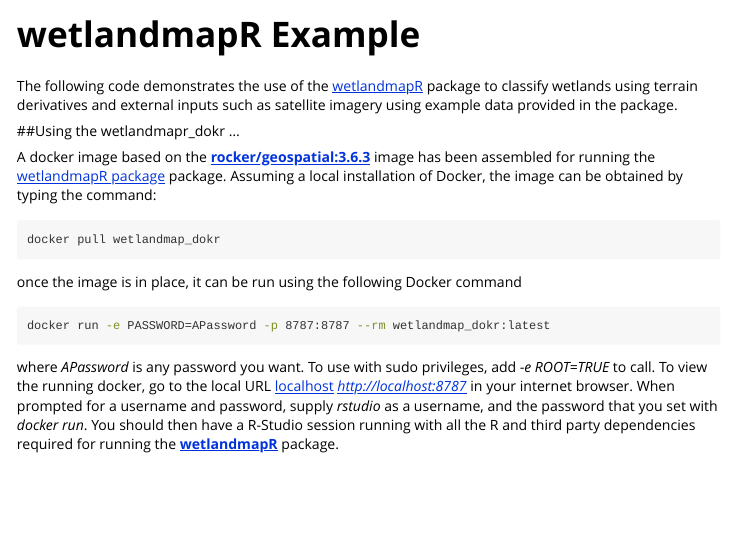
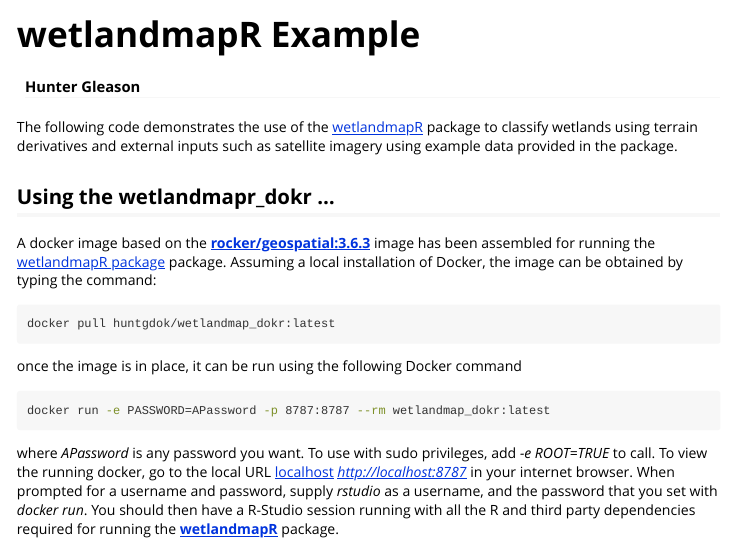
Before and after one commit to bcgov/wetlandmapR, an R Markdown document (vignettes/wetlandmapR_example.Rmd): the page in a window 1100 px wide, from its top. Rendered offline with R 4.5, knitr and Pandoc, with nearby package versions; some code elsewhere in the file could not run offline; long lines of code are wrapped.

Commit message:
edited vignette

````diff
--- a/vignettes/wetlandmapR_example.Rmd
+++ b/vignettes/wetlandmapR_example.Rmd
@@ -1,6 +1,7 @@
 ---
 title: "wetlandmapR Example"
 output: rmarkdown::html_vignette
+author: Hunter Gleason
 vignette: >
   %\VignetteIndexEntry{wetlandmapR Example}
   %\VignetteEngine{knitr::rmarkdown}
@@ -10,12 +11,12 @@
 
 The following code demonstrates the use of the [wetlandmapR](https://github.com/bcgov/wetlandmapR) package to classify wetlands using terrain derivatives and external inputs such as satellite imagery using example data provided in the package.
 
-##Using the wetlandmapr_dokr ...
+## Using the wetlandmapr_dokr ...
 
 A docker image based on the [**rocker/geospatial:3.6.3**](https://hub.docker.com/r/rocker/geospatial) image has been assembled for running the [wetlandmapR package](https://github.com/bcgov/wetlandmapR) package. Assuming a local installation of Docker, the image can be obtained by typing the command:
 
 ```{bash eval=FALSE}
-docker pull wetlandmap_dokr
+docker pull huntgdok/wetlandmap_dokr:latest
 ```
 
 once the image is in place, it can be run using the following Docker command
````
Also changed, not shown: 1 other file.
